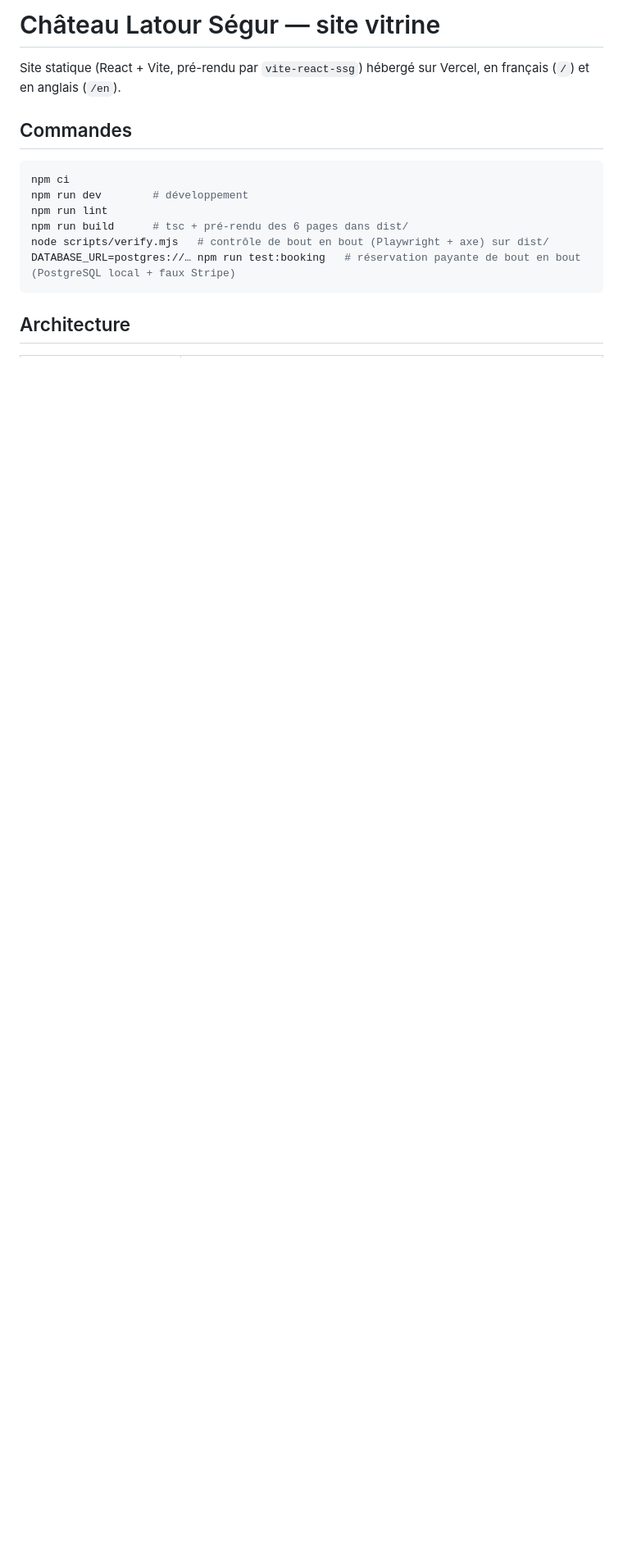
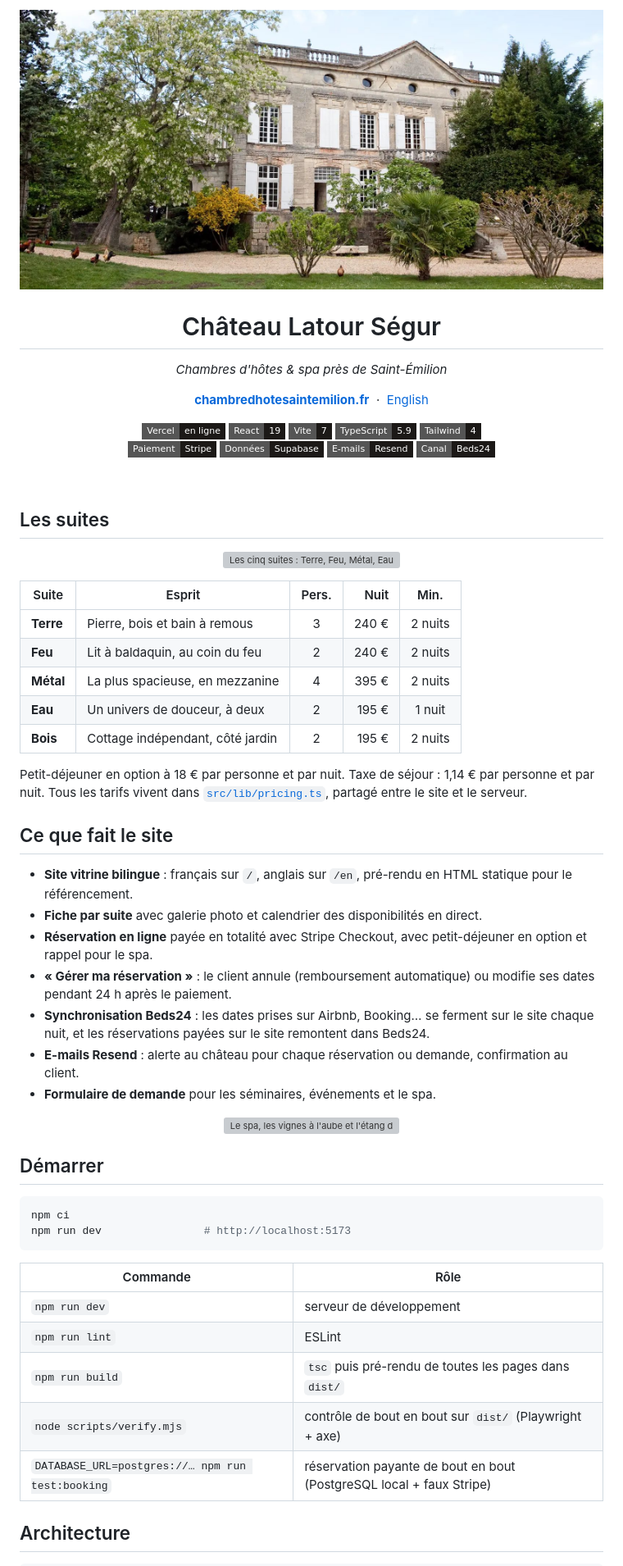
Before and after one commit to Zeyrin/latour2, a Markdown page: README.md, the part around one of its changes. Shown at 82% size. Drawn GitHub-style; pictures changed too: .github/readme/banniere.jpg (added); badges without logos; blank space fills up the shorter version; grey boxes are pictures that could not be loaded.

Commit message:
README : bannière, photos des suites, badges et doc réorganisée
Co-Authored-By: Claude Opus 5.5 <noreply@anthropic.com>
Claude-Session: https://claude.ai/code/session_01QmoBof34nxbkmuC9apDdHX

````diff
--- a/README.md
+++ b/README.md
@@ -1,17 +1,78 @@
-# Château Latour Ségur — site vitrine
+<p align="center">
+  <img src=".github/readme/banniere.jpg" alt="Façade du Château Latour Ségur au printemps" width="100%">
+</p>
 
-Site statique (React + Vite, pré-rendu par `vite-react-ssg`) hébergé sur Vercel, en français (`/`) et en anglais (`/en`).
+<h1 align="center">Château Latour Ségur</h1>
 
-## Commandes
+<p align="center">
+  <em>Chambres d'hôtes & spa près de Saint-Émilion</em>
+</p>
+
+<p align="center">
+  <a href="https://www.chambredhotesaintemilion.fr"><b>chambredhotesaintemilion.fr</b></a>
+  &nbsp;·&nbsp;
+  <a href="https://www.chambredhotesaintemilion.fr/en">English</a>
+</p>
+
+<p align="center">
+  <a href="https://www.chambredhotesaintemilion.fr"><img alt="Vercel" src="https://img.shields.io/badge/Vercel-en_ligne-1c1917?style=flat-square&logo=vercel&logoColor=white"></a>
+  <img alt="React 19" src="https://img.shields.io/badge/React-19-1c1917?style=flat-square&logo=react&logoColor=61DAFB">
+  <img alt="Vite 7" src="https://img.shields.io/badge/Vite-7-1c1917?style=flat-square&logo=vite&logoColor=FFC517">
+  <img alt="TypeScript" src="https://img.shields.io/badge/TypeScript-5.9-1c1917?style=flat-square&logo=typescript&logoColor=3178C6">
+  <img alt="Tailwind CSS 4" src="https://img.shields.io/badge/Tailwind-4-1c1917?style=flat-square&logo=tailwindcss&logoColor=38BDF8">
+  <br>
+  <img alt="Stripe" src="https://img.shields.io/badge/Paiement-Stripe-1c1917?style=flat-square&logo=stripe&logoColor=635BFF">
+  <img alt="Supabase" src="https://img.shields.io/badge/Données-Supabase-1c1917?style=flat-square&logo=supabase&logoColor=3FCF8E">
+  <img alt="Resend" src="https://img.shields.io/badge/E--mails-Resend-1c1917?style=flat-square&logo=resend&logoColor=white">
+  <img alt="Beds24" src="https://img.shields.io/badge/Canal-Beds24-1c1917?style=flat-square">
+</p>
+
+<br>
+
+## Les suites
+
+<p align="center">
+  <img src=".github/readme/suites.webp" alt="Les cinq suites : Terre, Feu, Métal, Eau et Bois" width="100%">
+</p>
+
+| Suite | Esprit | Pers. | Nuit | Min. |
+| --- | --- | :-: | --: | :-: |
+| **Terre** | Pierre, bois et bain à remous | 3 | 240 € | 2 nuits |
+| **Feu** | Lit à baldaquin, au coin du feu | 2 | 240 € | 2 nuits |
+| **Métal** | La plus spacieuse, en mezzanine | 4 | 395 € | 2 nuits |
+| **Eau** | Un univers de douceur, à deux | 2 | 195 € | 1 nuit |
+| **Bois** | Cottage indépendant, côté jardin | 2 | 195 € | 2 nuits |
+
+Petit-déjeuner en option à 18 € par personne et par nuit. Taxe de séjour : 1,14 € par personne et par nuit. Tous les tarifs vivent dans [`src/lib/pricing.ts`](src/lib/pricing.ts), partagé entre le site et le serveur.
+
+## Ce que fait le site
+
+- **Site vitrine bilingue** : français sur `/`, anglais sur `/en`, pré-rendu en HTML statique pour le référencement.
+- **Fiche par suite** avec galerie photo et calendrier des disponibilités en direct.
+- **Réservation en ligne** payée en totalité avec Stripe Checkout, avec petit-déjeuner en option et rappel pour le spa.
+- **« Gérer ma réservation »** : le client annule (remboursement automatique) ou modifie ses dates pendant 24 h après le paiement.
+- **Synchronisation Beds24** : les dates prises sur Airbnb, Booking… se ferment sur le site chaque nuit, et les réservations payées sur le site remontent dans Beds24.
+- **E-mails Resend** : alerte au château pour chaque réservation ou demande, confirmation au client.
+- **Formulaire de demande** pour les séminaires, événements et le spa.
+
+<p align="center">
+  <img src=".github/readme/domaine.webp" alt="Le spa, les vignes à l'aube et l'étang du domaine" width="100%">
+</p>
+
+## Démarrer
 
 ```bash
 npm ci
-npm run dev        # développement
-npm run lint
-npm run build      # tsc + pré-rendu des 6 pages dans dist/
-node scripts/verify.mjs   # contrôle de bout en bout (Playwright + axe) sur dist/
-DATABASE_URL=postgres://… npm run test:booking   # réservation payante de bout en bout (PostgreSQL local + faux Stripe)
+npm run dev                # http://localhost:5173
 ```
+
+| Commande | Rôle |
+| --- | --- |
+| `npm run dev` | serveur de développement |
+| `npm run lint` | ESLint |
+| `npm run build` | `tsc` puis pré-rendu de toutes les pages dans `dist/` |
+| `node scripts/verify.mjs` | contrôle de bout en bout sur `dist/` (Playwright + axe) |
+| `DATABASE_URL=postgres://… npm run test:booking` | réservation payante de bout en bout (PostgreSQL local + faux Stripe) |
 
 ## Architecture
 
````
Also changed, not shown: other parts of README.md (+65 -23 lines), 2 other files.
